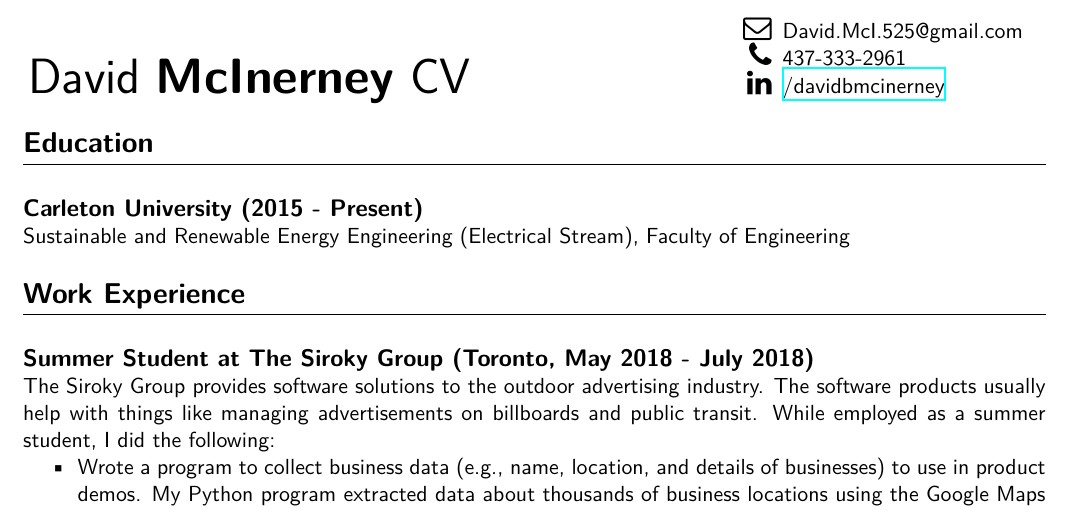
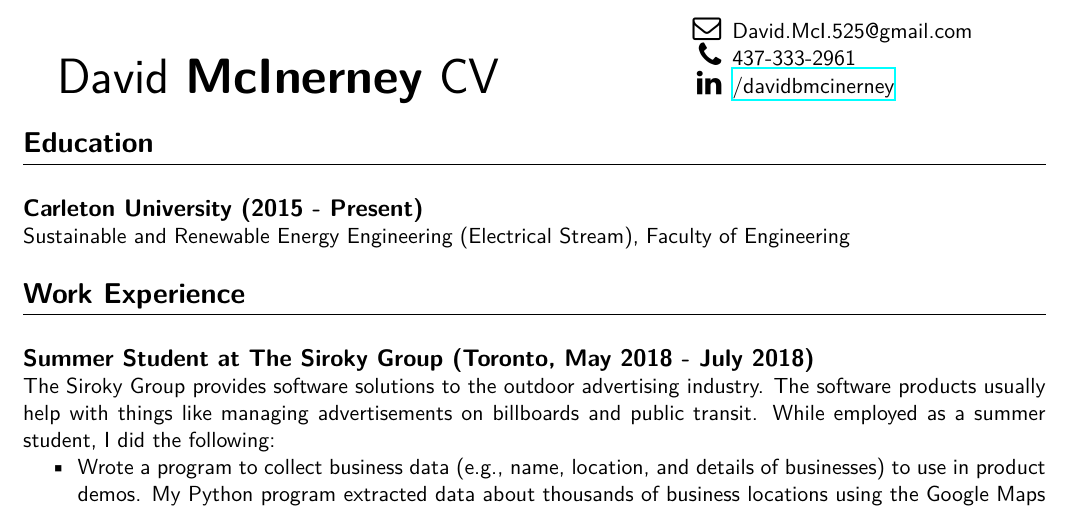
Before and after one commit to David525/ResuMaker, a LaTeX CV (resume1.tex): part of the page, cut so that both start at the same text. Compiled offline with XeLaTeX.

Commit message:
Update resume1.tex

```diff
--- a/resume1.tex
+++ b/resume1.tex
@@ -29,8 +29,8 @@
 %	\hline
 %	\end{tabular}
 %	\end{table}
-	\hspace*{-\parindent} % Removes left intent from minipage
-	\begin{minipage}[b]{0.68\textwidth}
+%	\hspace*{-\parindent} % Removes left intent from minipage
+	\begin{minipage}[b]{0.6\textwidth}
 	\begin{flushleft}
 	{\noindent \Huge David \textbf{McInerney} CV}
 	\end{flushleft}
```
